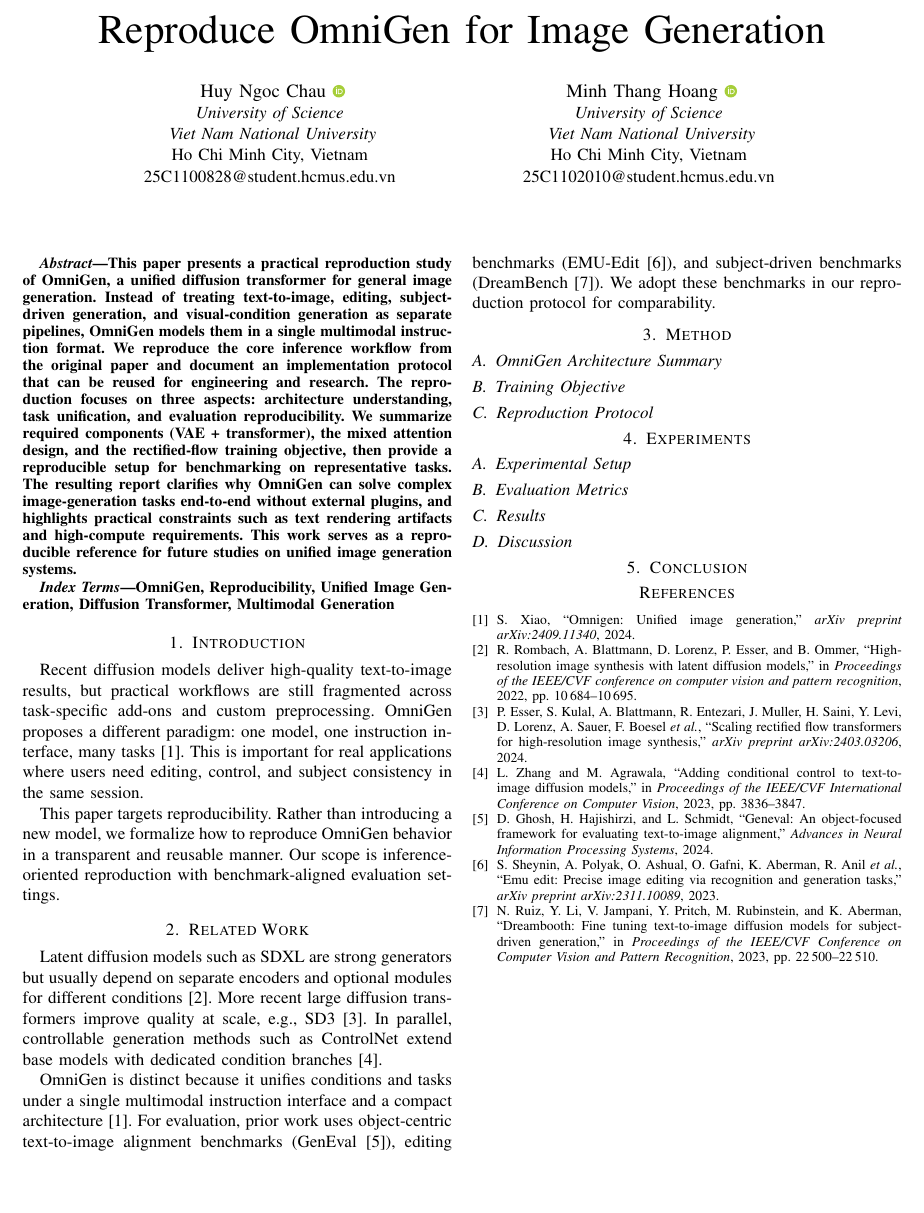
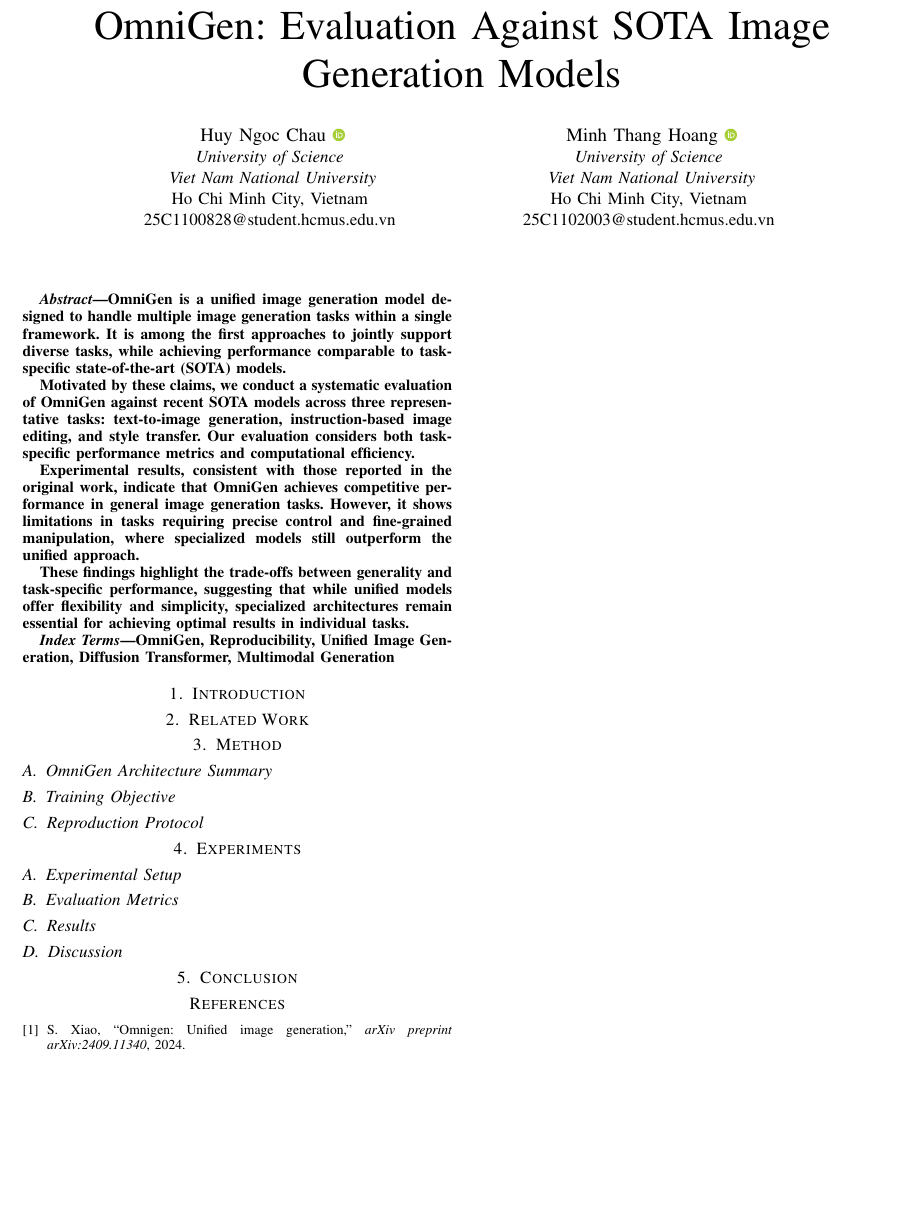
Before and after one commit to Chau-Ngoc-Huy/OmniGenCommic, a LaTeX paper (paper.tex): part of the page, cut at the place of the change, the shorter picture padded with empty space. Compiled offline with pdfLaTeX; a missing font is replaced by an installed copy or a similar font; a LaTeX package or settings file that is missing is left out.

Commit message:
Init abstract

```diff
--- a/paper.tex
+++ b/paper.tex
@@ -19,7 +19,7 @@
 
 \begin{document}
 
-\title{Reproduce OmniGen for Image Generation}
+\title{OmniGen: Evaluation Against SOTA Image Generation Models}
 
 \author{\IEEEauthorblockN{Huy Ngoc Chau \orcidlink{0009-0004-3554-059X}}
 \IEEEauthorblockA{\textit{University of Science} \\
@@ -31,13 +31,19 @@ Ho Chi Minh City, Vietnam \\
 \IEEEauthorblockA{\textit{University of Science} \\
 \textit{Viet Nam National University}\\
 Ho Chi Minh City, Vietnam \\
-25C1102010@student.hcmus.edu.vn \\}
+25C1102003@student.hcmus.edu.vn \\}
 }
 
 \maketitle
 
 \begin{abstract}
-This paper presents a practical reproduction study of OmniGen, a unified diffusion transformer for general image generation. Instead of treating text-to-image, editing, subject-driven generation, and visual-condition generation as separate pipelines, OmniGen models them in a single multimodal instruction format. We reproduce the core inference workflow from the original paper and document an implementation protocol that can be reused for engineering and research. The reproduction focuses on three aspects: architecture understanding, task unification, and evaluation reproducibility. We summarize required components (VAE + transformer), the mixed attention design, and the rectified-flow training objective, then provide a reproducible setup for benchmarking on representative tasks. The resulting report clarifies why OmniGen can solve complex image-generation tasks end-to-end without external plugins, and highlights practical constraints such as text rendering artifacts and high-compute requirements. This work serves as a reproducible reference for future studies on unified image generation systems.
+OmniGen is a unified image generation model designed to handle multiple image generation tasks within a single framework. It is among the first approaches to jointly support diverse tasks, while achieving performance comparable to task-specific state-of-the-art (SOTA) models.
+
+Motivated by these claims, we conduct a systematic evaluation of OmniGen against recent SOTA models across three representative tasks: text-to-image generation, instruction-based image editing, and style transfer. Our evaluation considers both task-specific performance metrics and computational efficiency.
+
+Experimental results, consistent with those reported in the original work, indicate that OmniGen achieves competitive performance in general image generation tasks. However, it shows limitations in tasks requiring precise control and fine-grained manipulation, where specialized models still outperform the unified approach.
+
+These findings highlight the trade-offs between generality and task-specific performance, suggesting that while unified models offer flexibility and simplicity, specialized architectures remain essential for achieving optimal results in individual tasks.
 \end{abstract}
 
 \begin{IEEEkeywords}
@@ -47,9 +53,9 @@ OmniGen, Reproducibility, Unified Image Generation, Diffusion Transformer, Multi
 \section{Introduction}
 \label{sec:introduction}
 
-Recent diffusion models deliver high-quality text-to-image results, but practical workflows are still fragmented across task-specific add-ons and custom preprocessing. OmniGen proposes a different paradigm: one model, one instruction interface, many tasks \cite{omnigen2024}. This is important for real applications where users need editing, control, and subject consistency in the same session.
+% Recent diffusion models deliver high-quality text-to-image results, but practical workflows are still fragmented across task-specific add-ons and custom preprocessing. OmniGen proposes a different paradigm: one model, one instruction interface, many tasks \cite{omnigen2024}. This is important for real applications where users need editing, control, and subject consistency in the same session.
 
-This paper targets reproducibility. Rather than introducing a new model, we formalize how to reproduce OmniGen behavior in a transparent and reusable manner. Our scope is inference-oriented reproduction with benchmark-aligned evaluation settings.
+% This paper targets reproducibility. Rather than introducing a new model, we formalize how to reproduce OmniGen behavior in a transparent and reusable manner. Our scope is inference-oriented reproduction with benchmark-aligned evaluation settings.
 
 % Our contributions are:
 % \begin{enumerate}
@@ -63,9 +69,11 @@ This paper targets reproducibility. Rather than introducing a new model, we form
 \section{Related Work}
 \label{sec:related_work}
 
-Latent diffusion models such as SDXL are strong generators but usually depend on separate encoders and optional modules for different conditions \cite{rombach2022high}. More recent large diffusion transformers improve quality at scale, e.g., SD3 \cite{sd3}. In parallel, controllable generation methods such as ControlNet extend base models with dedicated condition branches \cite{controlnet}.
+% Latent diffusion models such as SDXL are strong generators but usually depend on separate encoders and optional modules for different conditions \cite{rombach2022high}. More recent large diffusion transformers improve quality at scale, e.g., SD3 \cite{sd3}. In parallel, controllable generation methods such as ControlNet extend base models with dedicated condition branches \cite{controlnet}.
 
-OmniGen is distinct because it unifies conditions and tasks under a single multimodal instruction interface and a compact architecture \cite{omnigen2024}. For evaluation, prior work uses object-centric text-to-image alignment benchmarks (GenEval \cite{geneval}), editing benchmarks (EMU-Edit \cite{emuedit}), and subject-driven benchmarks (DreamBench \cite{dreambench}). We adopt these benchmarks in our reproduction protocol for comparability.
+% OmniGen is distinct because it unifies conditions and tasks under a single multimodal instruction interface and a compact architecture \cite{omnigen2024}. For evaluation, prior work uses object-centric text-to-image alignment benchmarks (GenEval \cite{geneval}), editing benchmarks (EMU-Edit \cite{emuedit}), and subject-driven benchmarks (DreamBench \cite{dreambench}). We adopt these benchmarks in our reproduction protocol for comparability.
+
+% Hi, this is a simple test.
 
 \section{Method}
 \label{sec:method}
@@ -153,6 +161,9 @@ OmniGen is distinct because it unifies conditions and tasks under a single multi
 \label{sec:conclusion}
 % This paper provides a reproducible write-up for OmniGen-based image generation. We distilled the architecture, training/inference choices, and benchmark settings required to replicate the behavior of a unified image generator. The study indicates that OmniGen offers a strong trade-off between simplicity and capability across heterogeneous tasks. Future work includes full training reproduction on the original X2I scale, stronger text rendering, and process-level supervision for step-by-step image generation.
 
+% Keep bibliography non-empty even when all in-text citations are commented out.
+\nocite{omnigen2024}
+
 \bibliographystyle{IEEEtran}
 \bibliography{references}
 
```
Also changed, not shown: paper.pdf (added).
